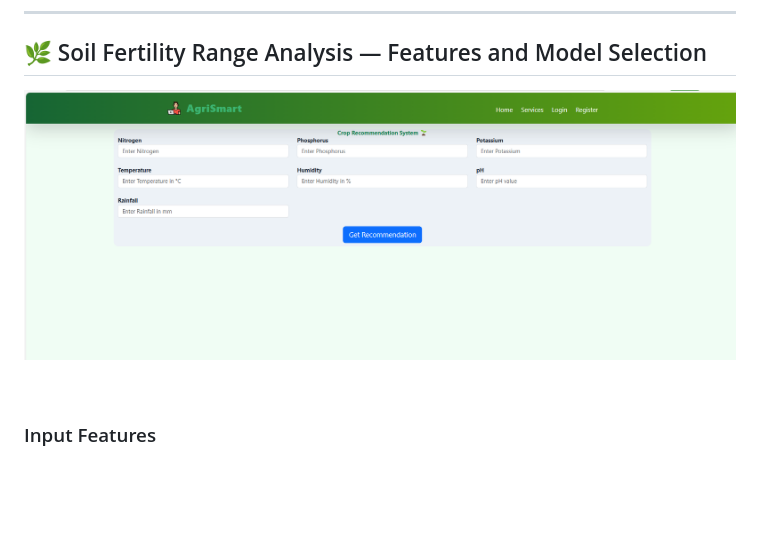
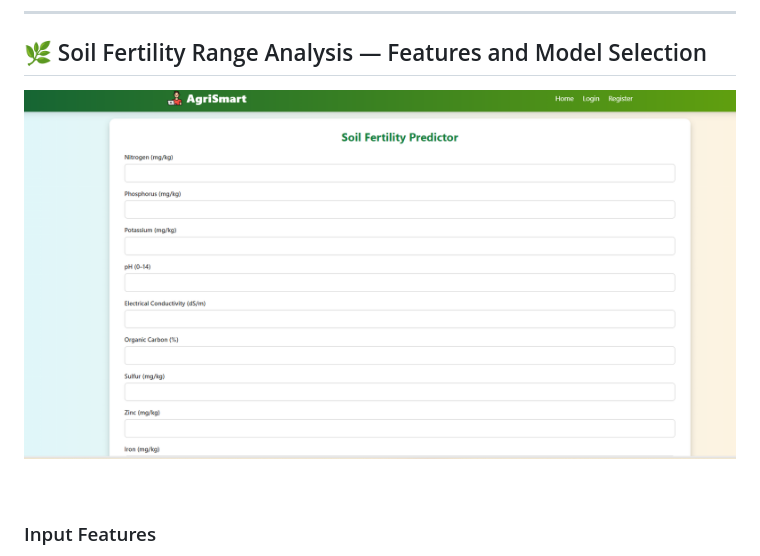
Before and after one commit to Megha-Ashok/AgriTech, a Markdown page: README.md, the part around the change. Rendered like a GitHub page; blank space fills up the shorter version.

```diff
--- a/README.md
+++ b/README.md
@@ -90,7 +90,7 @@ Random Forest gave the best results in terms of accuracy and generalization, mak
 
 <!-- Project Banner Image -->
 <p align="center">
-  <img src="Screenshot%202025-05-20%20110150.png" width="800"/>
+  <img src="Screenshot%202025-05-20%20110213.png" width="800"/>
 </p><br>
 
 ### Input Features
```
